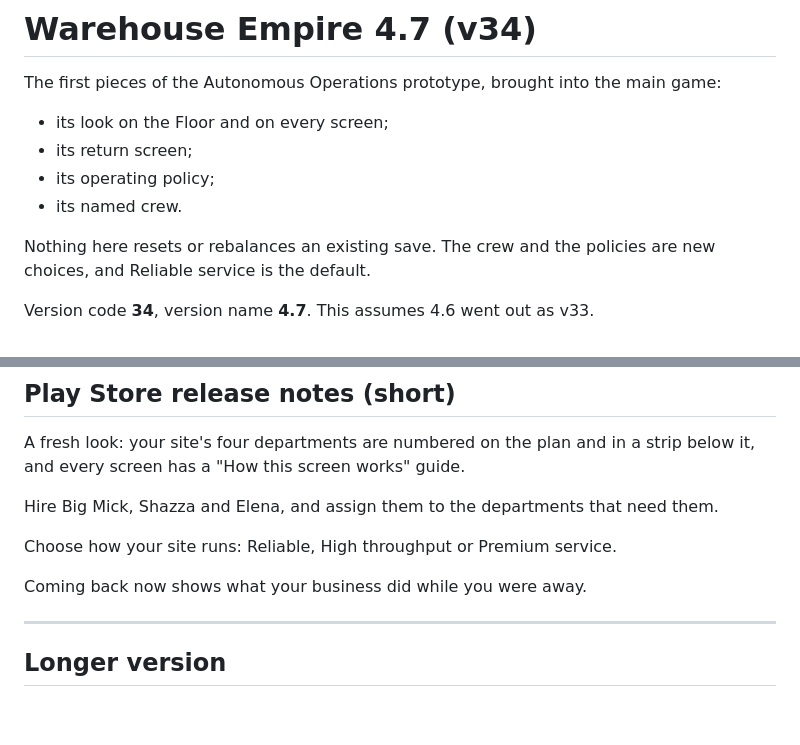
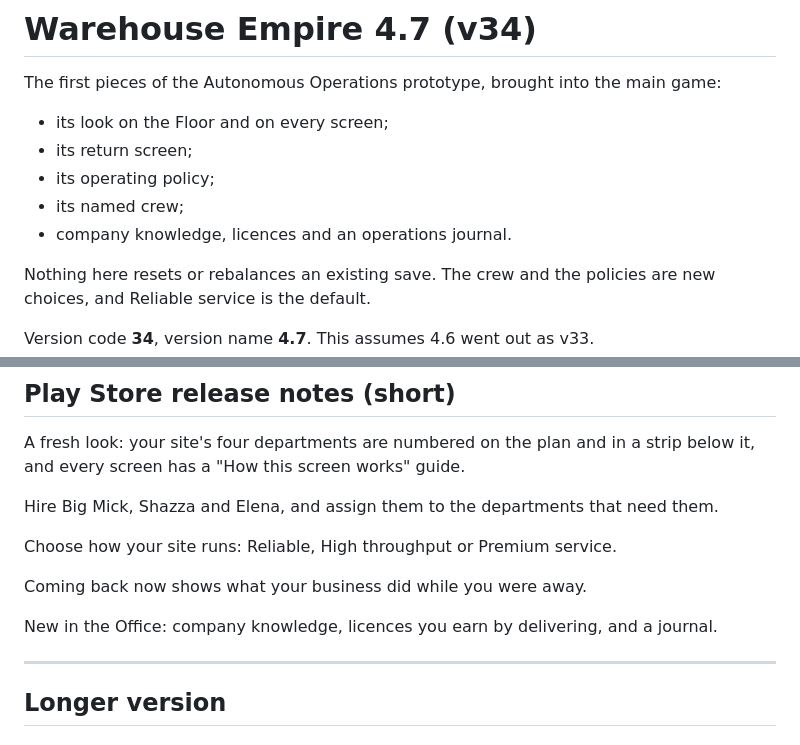
Before and after one commit to abdulalrubat-bit/Warehouse-empire, a Markdown page: docs/release-notes-4.7.md, 2 parts joined by grey strips. GitHub-like rendering; blank space fills up the shorter version.

```diff
--- a/docs/release-notes-4.7.md
+++ b/docs/release-notes-4.7.md
@@ -4,7 +4,8 @@ The first pieces of the Autonomous Operations prototype, brought into the main g
 - its look on the Floor and on every screen;
 - its return screen;
 - its operating policy;
-- its named crew.
+- its named crew;
+- company knowledge, licences and an operations journal.
 
 Nothing here resets or rebalances an existing save. The crew and the policies are new
 choices, and Reliable service is the default.
@@ -22,6 +23,8 @@ Hire Big Mick, Shazza and Elena, and assign them to the departments that need th
 Choose how your site runs: Reliable, High throughput or Premium service.
 
 Coming back now shows what your business did while you were away.
+
+New in the Office: company knowledge, licences you earn by delivering, and a journal.
 
 ---
 
```
Also changed, not shown: other parts of docs/release-notes-4.7.md (+41 -0 lines).
